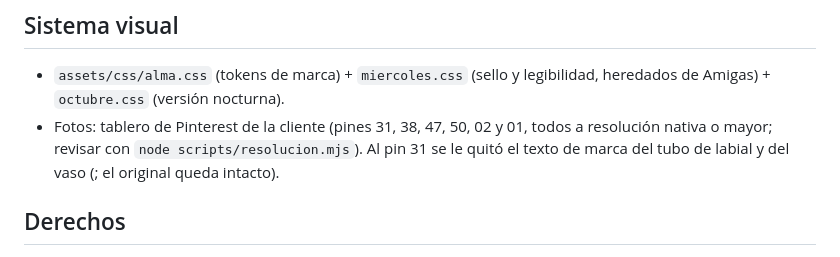
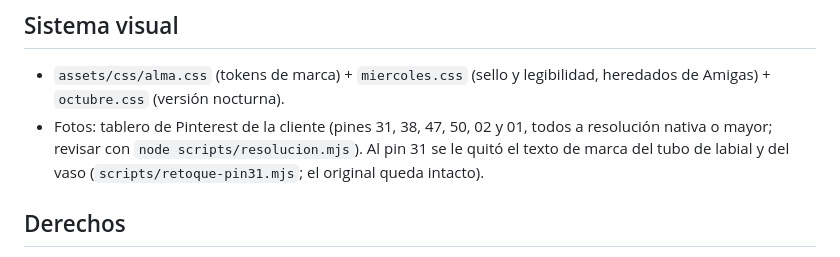
Before and after one commit to Werockagencia/alma-house-miercoles-de-amigas, a Markdown page: README.md, the part around the change. Rendered like a GitHub page.

Commit message:
README: referencia al script de retoque
Co-Authored-By: Claude Opus 5.5 <noreply@anthropic.com>

```diff
--- a/README.md
+++ b/README.md
@@ -48,7 +48,7 @@ Los posts regulares de martes y jueves siguen su calendario; estas piezas ocupan
 ## Sistema visual
 
 - `assets/css/alma.css` (tokens de marca) + `miercoles.css` (sello y legibilidad, heredados de Amigas) + `octubre.css` (versión nocturna).
-- Fotos: tablero de Pinterest de la cliente (pines 31, 38, 47, 50, 02 y 01, todos a resolución nativa o mayor; revisar con `node scripts/resolucion.mjs`). Al pin 31 se le quitó el texto de marca del tubo de labial y del vaso (; el original queda intacto).
+- Fotos: tablero de Pinterest de la cliente (pines 31, 38, 47, 50, 02 y 01, todos a resolución nativa o mayor; revisar con `node scripts/resolucion.mjs`). Al pin 31 se le quitó el texto de marca del tubo de labial y del vaso (`scripts/retoque-pin31.mjs`; el original queda intacto).
 
 ## Derechos
 
```
